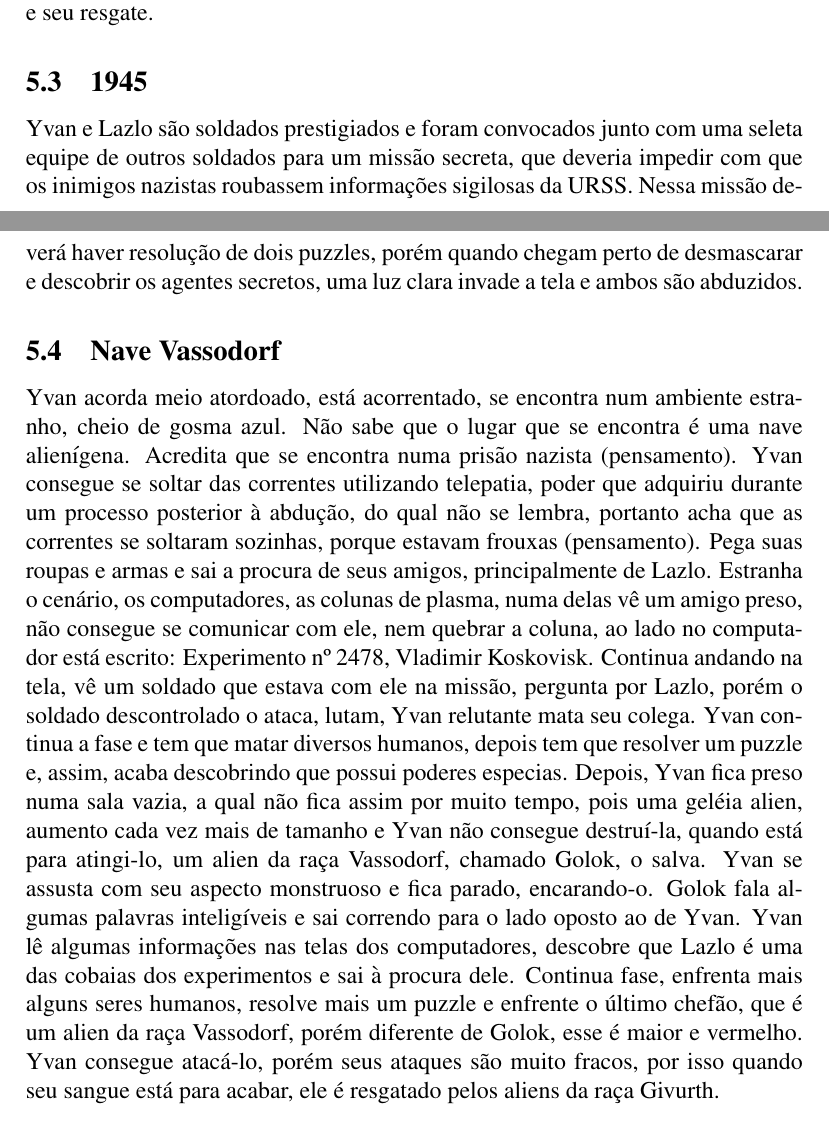
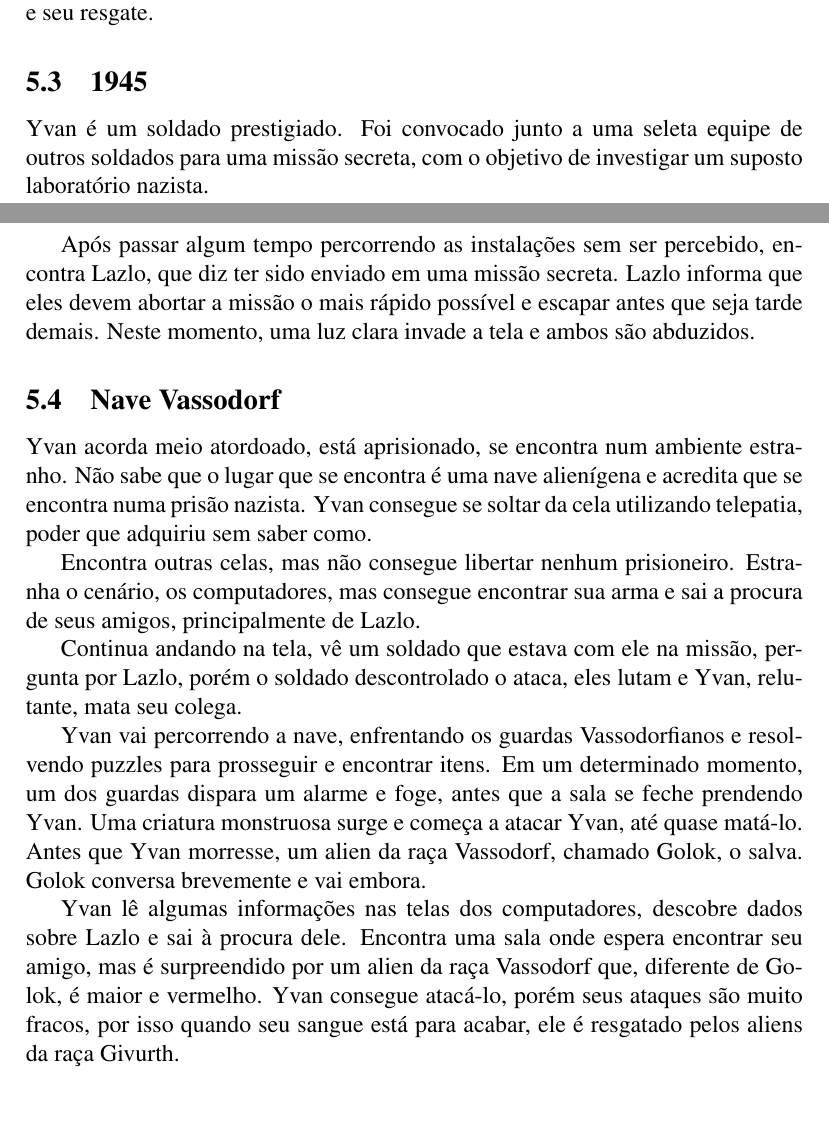
Before and after one commit to jserafim/Mini-Projeto-USPGameDev-2011---Grupo-3, a LaTeX document (gdd.tex): two parts of pages 5 and 6 of 9, joined at a grey line, cut so that both start at the same text. Compiled offline with pdfLaTeX.

Commit message:
Mudando enredo

```diff
--- a/gdd.tex
+++ b/gdd.tex
@@ -176,47 +176,50 @@
 
 	\subsection{1945}
 
-	Yvan e Lazlo são soldados prestigiados e foram convocados junto
-    com uma seleta equipe de outros soldados para um missão secreta,
-    que deveria impedir com que os inimigos nazistas roubassem
-    informações sigilosas da URSS. Nessa missão deverá haver resolução
-    de dois puzzles, porém quando chegam perto de desmascarar e
-    descobrir os agentes secretos, uma luz clara invade a tela e
-    ambos são abduzidos.
+	Yvan é um soldado prestigiado. Foi convocado junto
+    a uma seleta equipe de outros soldados para uma missão secreta,
+    com o objetivo de investigar um suposto laboratório nazista.
+
+    Após passar algum tempo percorrendo as instalações sem
+    ser percebido, encontra Lazlo, que diz ter sido enviado
+    em uma missão secreta. Lazlo informa que eles devem abortar a missão
+    o mais rápido possível e escapar antes que seja tarde demais.
+    Neste momento, uma luz clara invade a tela e ambos são abduzidos.
 
 	\subsection{Nave Vassodorf}
 
-	Yvan acorda meio atordoado, está acorrentado, se encontra num
-    ambiente estranho, cheio de gosma azul. Não sabe que o lugar
-    que se encontra é uma nave alienígena. Acredita que se encontra
-    numa prisão nazista (pensamento). Yvan consegue se soltar das
-    correntes utilizando telepatia, poder que adquiriu durante um
-    processo posterior à abdução, do qual não se lembra, portanto
-    acha que as correntes se soltaram sozinhas, porque estavam frouxas
-    (pensamento). Pega suas roupas e armas e sai a procura de seus
-    amigos, principalmente de Lazlo.  Estranha o cenário, os
-    computadores, as colunas de plasma, numa delas vê um amigo preso,
-    não consegue se comunicar com ele, nem quebrar a coluna, ao lado
-    no computador está escrito: Experimento nº 2478, Vladimir Koskovisk.
+	Yvan acorda meio atordoado, está aprisionado, se encontra num
+    ambiente estranho. Não sabe que o lugar
+    que se encontra é uma nave alienígena e acredita que se encontra
+    numa prisão nazista. Yvan consegue se soltar da
+    cela utilizando telepatia, poder que adquiriu sem saber como.
+
+    Encontra outras celas, mas não consegue libertar nenhum
+    prisioneiro. Estranha o cenário, os computadores, mas consegue
+    encontrar sua arma e sai a procura de seus amigos,
+    principalmente de Lazlo.
+
     Continua andando na tela, vê um soldado que estava com ele na missão,
-    pergunta por Lazlo, porém o soldado descontrolado o ataca, lutam,
-    Yvan relutante mata seu colega. Yvan continua a fase e tem que matar
-    diversos humanos, depois tem que resolver um puzzle e, assim, acaba
-    descobrindo que possui poderes especias. Depois, Yvan fica preso numa
-    sala vazia, a qual não fica assim por muito tempo, pois uma geléia
-    alien, aumento cada vez mais de tamanho e Yvan não consegue destruí-la,
-    quando está para atingi-lo, um alien da raça Vassodorf, chamado
-    Golok, o salva. Yvan se assusta com seu aspecto monstruoso e fica
-    parado, encarando-o. Golok fala algumas palavras inteligíveis e
-    sai correndo para o lado oposto ao de Yvan.  Yvan lê algumas
-    informações nas telas dos computadores, descobre que Lazlo é uma
-    das cobaias dos experimentos e sai à procura dele. Continua fase,
-    enfrenta mais alguns seres humanos, resolve mais um puzzle e
-    enfrente o último chefão, que é um alien da raça Vassodorf, porém
-    diferente de Golok, esse é maior e vermelho. Yvan consegue atacá-lo,
+    pergunta por Lazlo, porém o soldado descontrolado o ataca, eles lutam
+    e Yvan, relutante, mata seu colega.
+
+    Yvan vai percorrendo a nave, enfrentando os guardas Vassodorfianos
+    e resolvendo puzzles para prosseguir e encontrar itens.
+    Em um determinado momento, um dos guardas dispara um alarme e foge,
+    antes que a sala se feche prendendo Yvan.
+    Uma criatura monstruosa surge e começa a atacar Yvan, até quase
+    matá-lo. Antes que Yvan morresse, um alien da raça Vassodorf, chamado
+    Golok, o salva. Golok conversa brevemente e vai embora.
+
+    Yvan lê algumas informações nas telas dos computadores, descobre
+    dados sobre Lazlo e sai à procura dele.
+    Encontra uma sala onde espera encontrar seu amigo,
+    mas é surpreendido por um alien da raça Vassodorf que,
+    diferente de Golok, é maior e vermelho. Yvan consegue atacá-lo,
     porém seus ataques são muito fracos, por isso quando seu sangue está
     para acabar, ele é resgatado pelos aliens da raça Givurth.
 
+    % TODO: REVISAR ENREDO (e o resto do GDD) A PARTIR DAQUI
 	\subsection{Nave Givurth}
 
 	Yvan acorda cercado de seres estranhos, os aliens da raça Givurth.
```
Also changed, not shown: gdd.tex (6 more changed lines).
